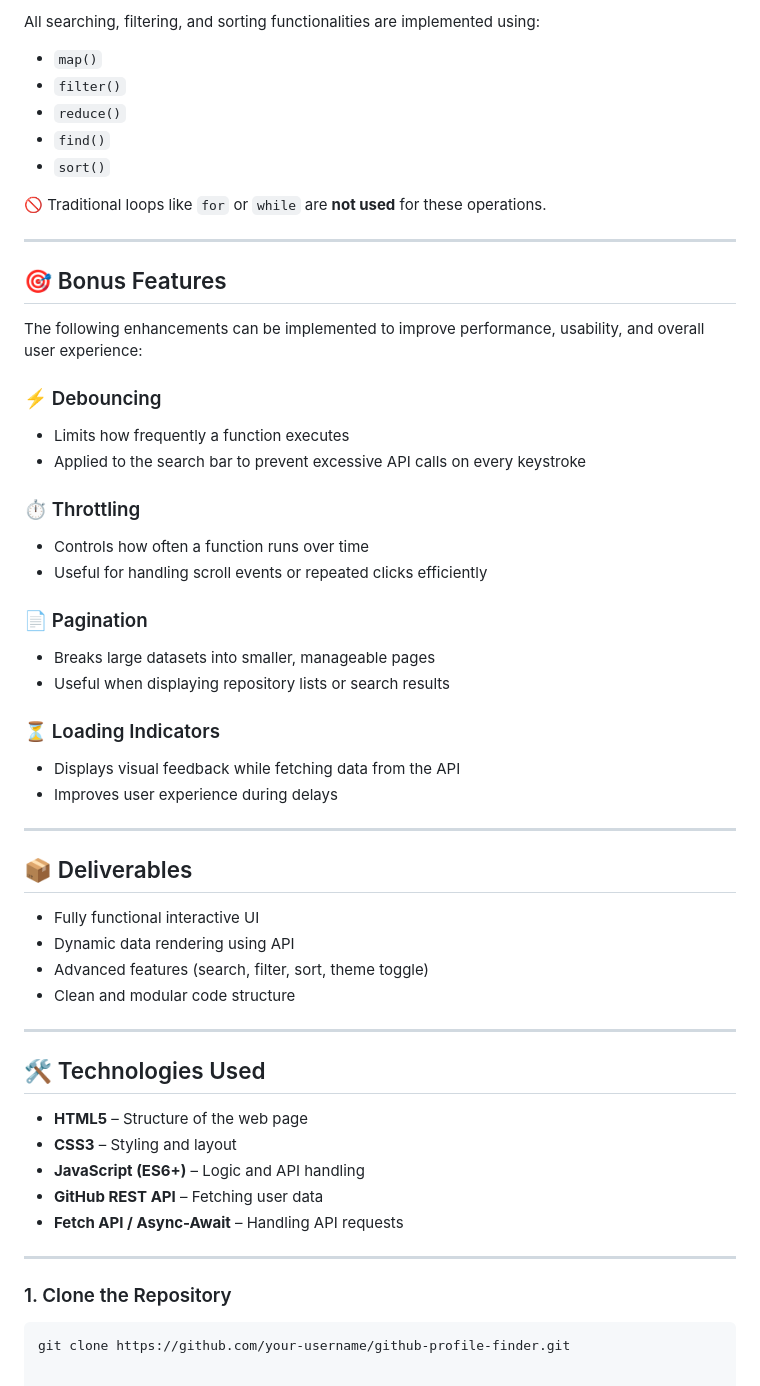
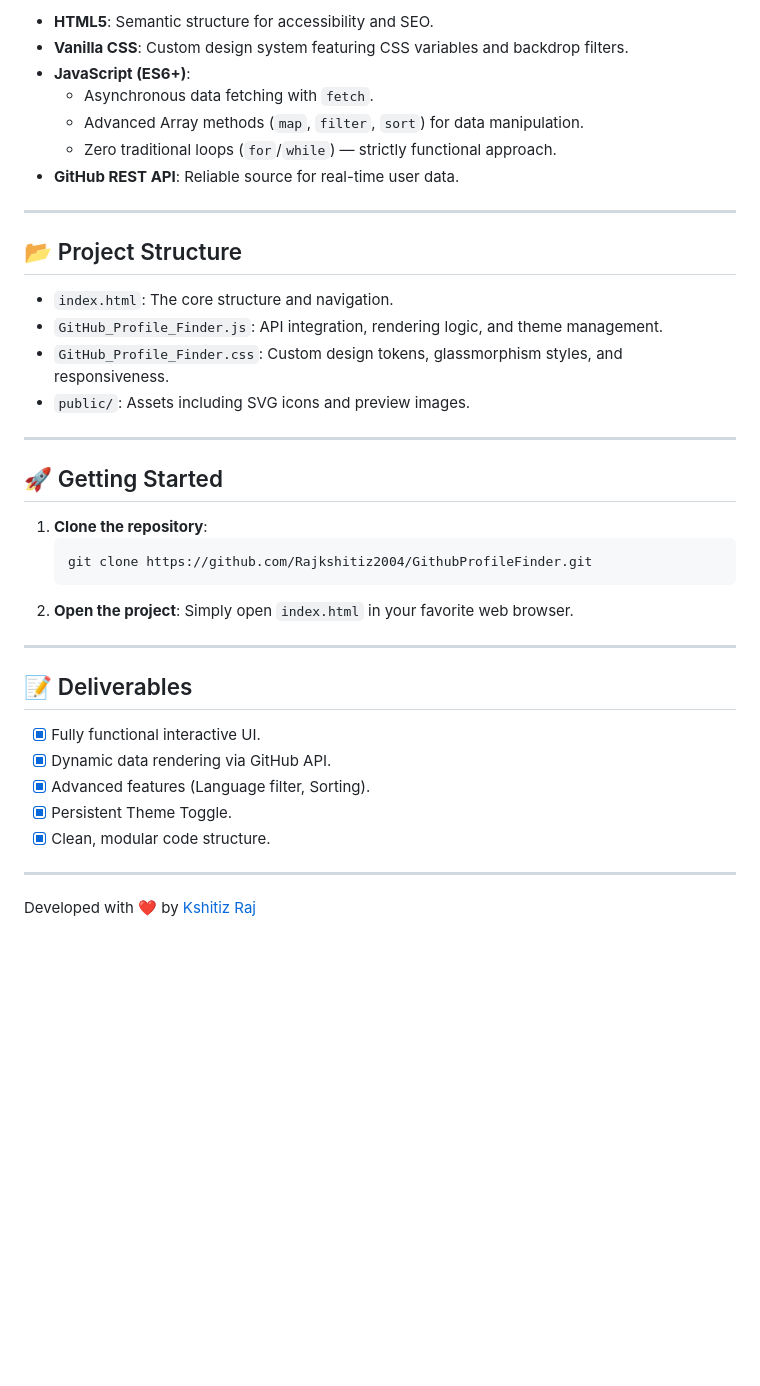
Before and after one commit to Rajkshitiz2004/GithubProfileFinder, a Markdown page: README.md, the part around the change printed below. Drawn GitHub-style; blank space fills up the shorter version.

````diff
--- a/README.md
+++ b/README.md
@@ -79,58 +43,41 @@ The following features are implemented as part of the project requirements:
 
-All searching, filtering, and sorting functionalities are implemented using:
-
-- `map()`
-- `filter()`
-- `reduce()`
-- `find()`
-- `sort()`
-
-🚫 Traditional loops like `for` or `while` are **not used** for these operations.
+- **HTML5**: Semantic structure for accessibility and SEO.
+- **Vanilla CSS**: Custom design system featuring CSS variables and backdrop filters.
+- **JavaScript (ES6+)**:
+  - Asynchronous data fetching with `fetch`.
+  - Advanced Array methods (`map`, `filter`, `sort`) for data manipulation.
+  - Zero traditional loops (`for`/`while`) — strictly functional approach.
+- **GitHub REST API**: Reliable source for real-time user data.
 
 ---
 
-## 🎯 Bonus Features
+## 📂 Project Structure
 
-The following enhancements can be implemented to improve performance, usability, and overall user experience:
-
-### ⚡ Debouncing
-- Limits how frequently a function executes
-- Applied to the search bar to prevent excessive API calls on every keystroke
-
-### ⏱️ Throttling
-- Controls how often a function runs over time
-- Useful for handling scroll events or repeated clicks efficiently
-
-### 📄 Pagination
-- Breaks large datasets into smaller, manageable pages
-- Useful when displaying repository lists or search results
-
-### ⏳ Loading Indicators
-- Displays visual feedback while fetching data from the API
-- Improves user experience during delays
+- `index.html`: The core structure and navigation.
+- `GitHub_Profile_Finder.js`: API integration, rendering logic, and theme management.
+- `GitHub_Profile_Finder.css`: Custom design tokens, glassmorphism styles, and responsiveness.
+- `public/`: Assets including SVG icons and preview images.
 
 ---
 
-## 📦 Deliverables
+## 🚀 Getting Started
 
-- Fully functional interactive UI
-- Dynamic data rendering using API
-- Advanced features (search, filter, sort, theme toggle)
-- Clean and modular code structure
+1. **Clone the repository**:
+   ```bash
+   git clone https://github.com/Rajkshitiz2004/GithubProfileFinder.git
+   ```
+2. **Open the project**:
+   Simply open `index.html` in your favorite web browser.
 
 ---
 
-## 🛠️ Technologies Used
-
-- **HTML5** – Structure of the web page
-- **CSS3** – Styling and layout
-- **JavaScript (ES6+)** – Logic and API handling
-- **GitHub REST API** – Fetching user data
-- **Fetch API / Async-Await** – Handling API requests
+## 📝 Deliverables
+- [x] Fully functional interactive UI.
+- [x] Dynamic data rendering via GitHub API.
+- [x] Advanced features (Language filter, Sorting).
+- [x] Persistent Theme Toggle.
+- [x] Clean, modular code structure.
 
 ---
 
-### 1. Clone the Repository
-
-```bash
-git clone https://github.com/your-username/github-profile-finder.git
+Developed with ❤️ by [Kshitiz Raj](https://github.com/Rajkshitiz2004)
````
Also changed, not shown: other parts of README.md (+23 -59 lines), public/mockup.png (added), public/preview-dark.png (added), public/preview-light.png (added), 1 other file.
